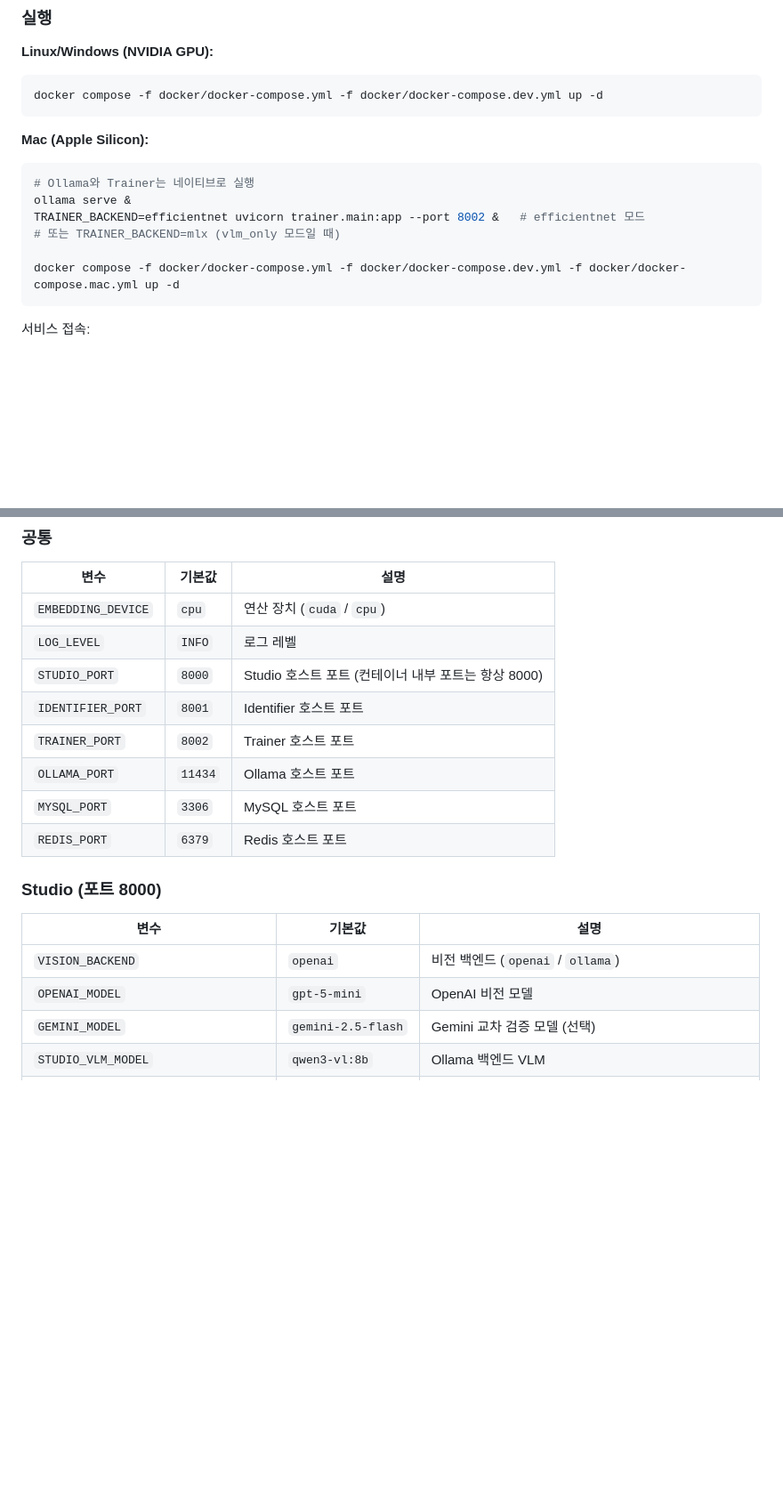
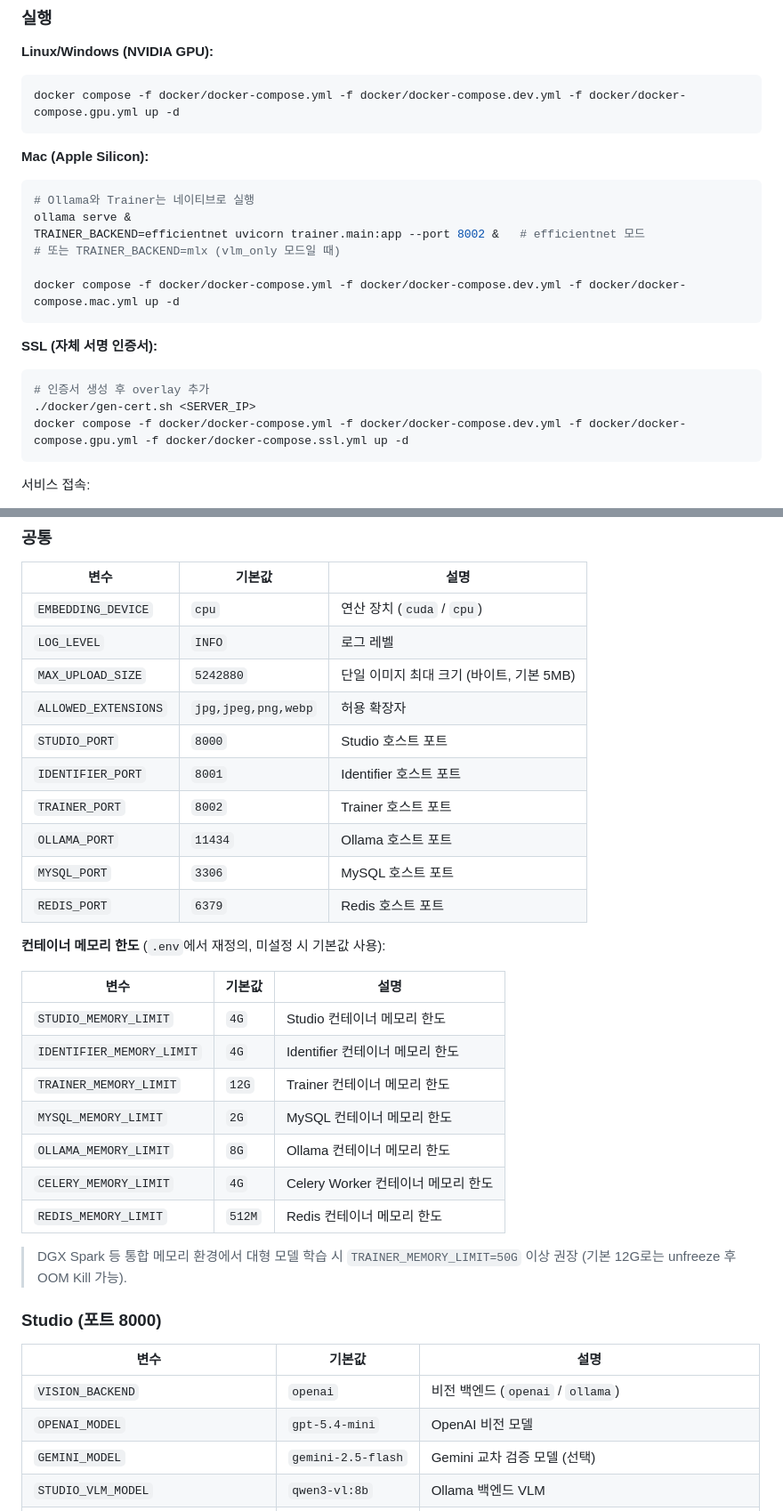
Before and after one commit to gjwnssud/reeve, a Markdown page: README.md, 2 parts joined by grey strips. Shown at 89% size. Rendered like a GitHub page; blank space fills up the shorter version.

````diff
--- a/README.md
+++ b/README.md
@@ -71,7 +71,7 @@ cp docker/.env.example docker/.env
 
 **Linux/Windows (NVIDIA GPU):**
 ```bash
-docker compose -f docker/docker-compose.yml -f docker/docker-compose.dev.yml up -d
+docker compose -f docker/docker-compose.yml -f docker/docker-compose.dev.yml -f docker/docker-compose.gpu.yml up -d
 ```
 
 **Mac (Apple Silicon):**
@@ -82,6 +82,13 @@ TRAINER_BACKEND=efficientnet uvicorn trainer.main:app --port 8002 &   # efficien
 # 또는 TRAINER_BACKEND=mlx (vlm_only 모드일 때)
 
 docker compose -f docker/docker-compose.yml -f docker/docker-compose.dev.yml -f docker/docker-compose.mac.yml up -d
+```
+
+**SSL (자체 서명 인증서):**
+```bash
+# 인증서 생성 후 overlay 추가
+./docker/gen-cert.sh <SERVER_IP>
+docker compose -f docker/docker-compose.yml -f docker/docker-compose.dev.yml -f docker/docker-compose.gpu.yml -f docker/docker-compose.ssl.yml up -d
 ```
 
 서비스 접속:
@@ -133,19 +140,35 @@ Docker 이미지(`Dockerfile`, `Dockerfile.identifier`)는 멀티스테이지
 |------|--------|------|
 | `EMBEDDING_DEVICE` | `cpu` | 연산 장치 (`cuda` / `cpu`) |
 | `LOG_LEVEL` | `INFO` | 로그 레벨 |
-| `STUDIO_PORT` | `8000` | Studio 호스트 포트 (컨테이너 내부 포트는 항상 8000) |
+| `MAX_UPLOAD_SIZE` | `5242880` | 단일 이미지 최대 크기 (바이트, 기본 5MB) |
+| `ALLOWED_EXTENSIONS` | `jpg,jpeg,png,webp` | 허용 확장자 |
+| `STUDIO_PORT` | `8000` | Studio 호스트 포트 |
 | `IDENTIFIER_PORT` | `8001` | Identifier 호스트 포트 |
 | `TRAINER_PORT` | `8002` | Trainer 호스트 포트 |
 | `OLLAMA_PORT` | `11434` | Ollama 호스트 포트 |
 | `MYSQL_PORT` | `3306` | MySQL 호스트 포트 |
 | `REDIS_PORT` | `6379` | Redis 호스트 포트 |
 
+**컨테이너 메모리 한도** (`.env`에서 재정의, 미설정 시 기본값 사용):
+
+| 변수 | 기본값 | 설명 |
+|------|--------|------|
+| `STUDIO_MEMORY_LIMIT` | `4G` | Studio 컨테이너 메모리 한도 |
+| `IDENTIFIER_MEMORY_LIMIT` | `4G` | Identifier 컨테이너 메모리 한도 |
+| `TRAINER_MEMORY_LIMIT` | `12G` | Trainer 컨테이너 메모리 한도 |
+| `MYSQL_MEMORY_LIMIT` | `2G` | MySQL 컨테이너 메모리 한도 |
+| `OLLAMA_MEMORY_LIMIT` | `8G` | Ollama 컨테이너 메모리 한도 |
+| `CELERY_MEMORY_LIMIT` | `4G` | Celery Worker 컨테이너 메모리 한도 |
+| `REDIS_MEMORY_LIMIT` | `512M` | Redis 컨테이너 메모리 한도 |
+
+> DGX Spark 등 통합 메모리 환경에서 대형 모델 학습 시 `TRAINER_MEMORY_LIMIT=50G` 이상 권장 (기본 12G로는 unfreeze 후 OOM Kill 가능).
+
 ### Studio (포트 8000)
 
 | 변수 | 기본값 | 설명 |
 |------|--------|------|
 | `VISION_BACKEND` | `openai` | 비전 백엔드 (`openai` / `ollama`) |
-| `OPENAI_MODEL` | `gpt-5-mini` | OpenAI 비전 모델 |
+| `OPENAI_MODEL` | `gpt-5.4-mini` | OpenAI 비전 모델 |
 | `GEMINI_MODEL` | `gemini-2.5-flash` | Gemini 교차 검증 모델 (선택) |
 | `STUDIO_VLM_MODEL` | `qwen3-vl:8b` | Ollama 백엔드 VLM |
 | `FUZZY_MATCH_THRESHOLD` | `80` | 모델명 퍼지 매칭 임계값 (0~100) |
````
Also changed, not shown: CLAUDE.md (+25 -3 lines).
